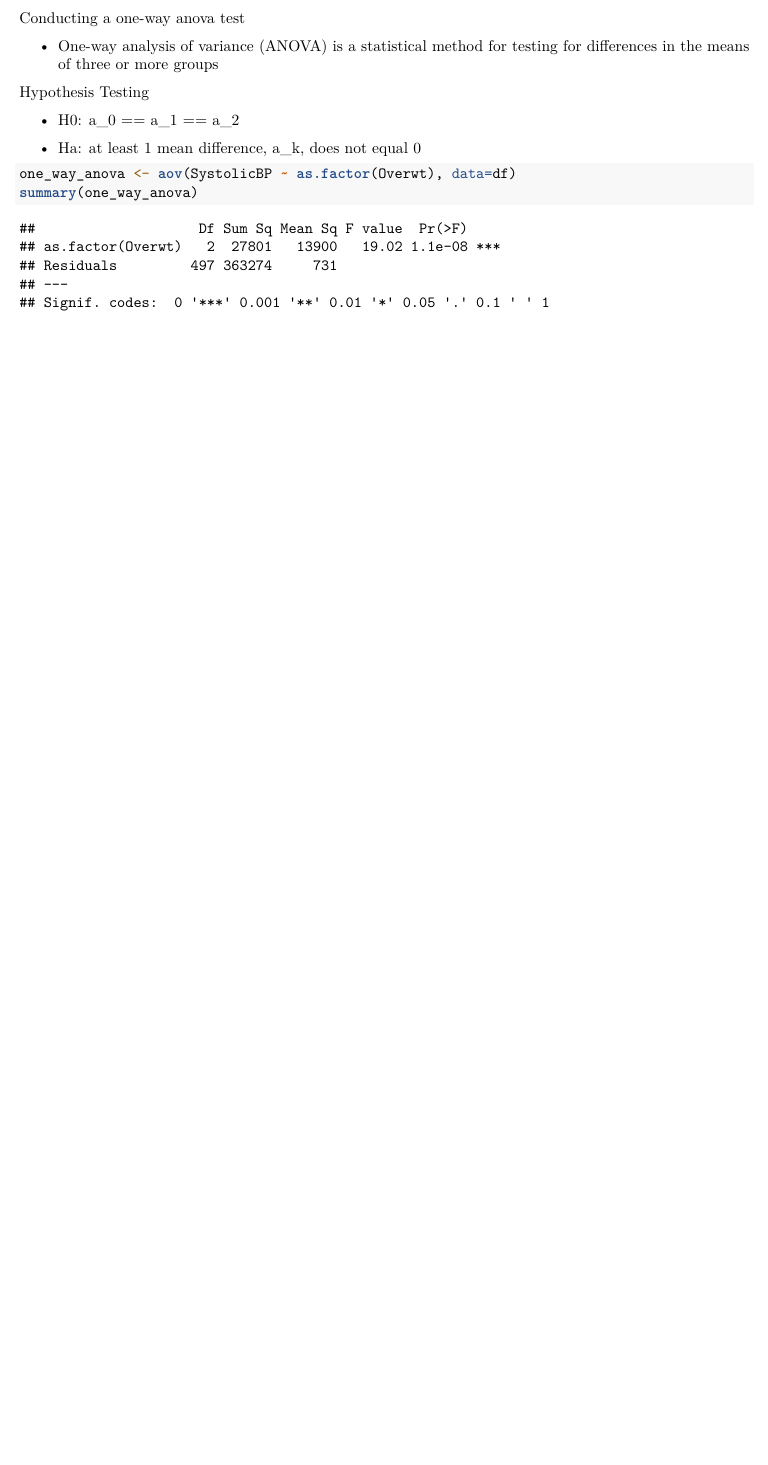
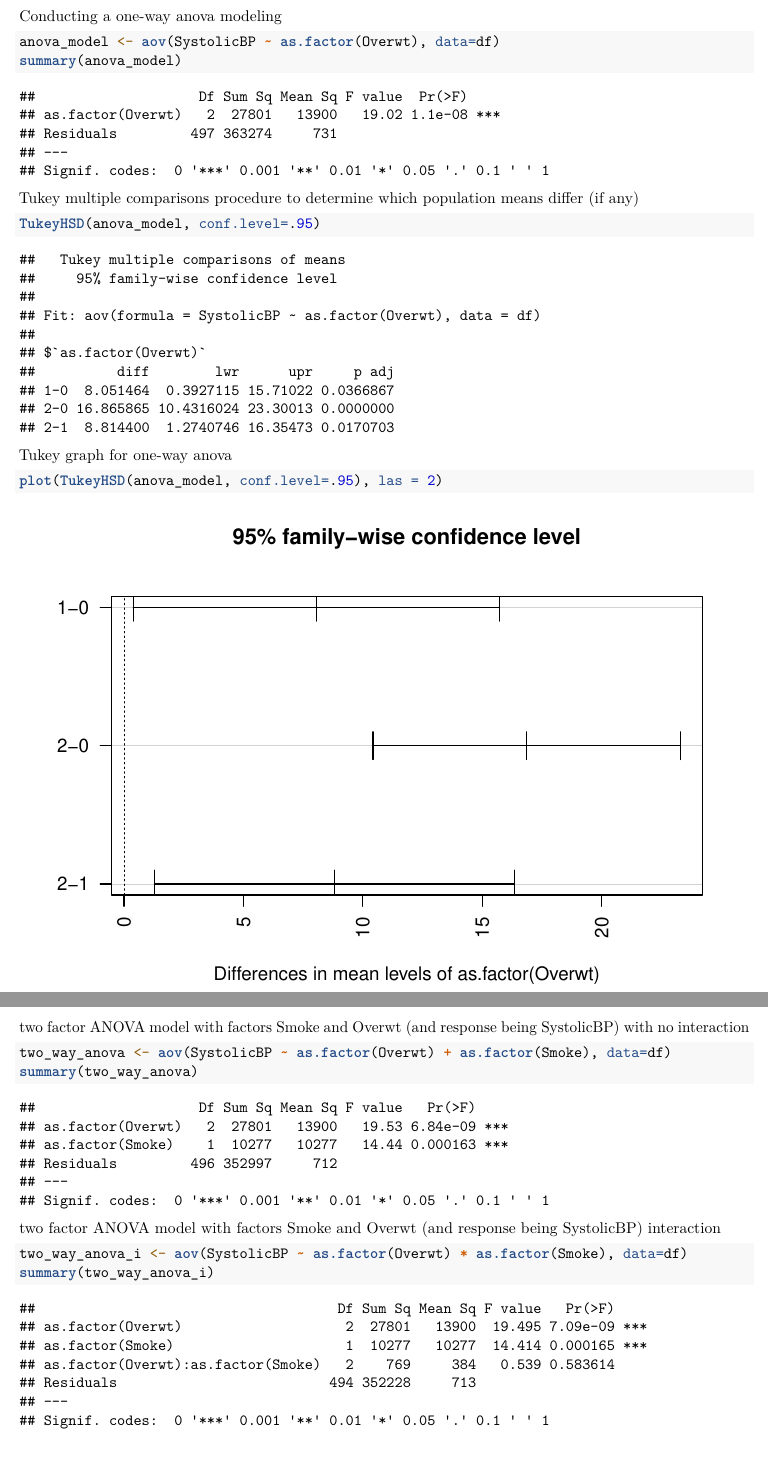
Before and after one commit to tarekel96/R_Statistical_Modeling, an R Markdown document (BloodPressure/blood_pressure.Rmd): part of page 3 of 3 before the commit and two parts of pages 4 and 5 of 5 after it, the two joined at a grey line, cut so that both start at the same text, the shorter picture padded with empty space. Rendered offline with R 4.5, knitr and Pandoc, then LaTeX, with nearby package versions.

Commit message:
Created ANOVA models and conducted analysis on results.

````diff
--- a/BloodPressure/blood_pressure.Rmd
+++ b/BloodPressure/blood_pressure.Rmd
@@ -96,17 +95,35 @@ stats_2 <- c(mean_2, sd_2, n_2)
 print(stats_2)
 ```
 
-Conducting a one-way anova test
+\newpage
 
-- One-way analysis of variance (ANOVA) is a statistical method for testing for differences in the means of three or more groups
+Conducting a one-way anova modeling
+```{r}
+anova_model <- aov(SystolicBP ~ as.factor(Overwt), data=df)
+summary(anova_model)
+```
 
-Hypothesis Testing
 
-- H0: a_0 == a_1 == a_2
+Tukey multiple comparisons procedure to determine which population means differ (if any)
+```{r}
+TukeyHSD(anova_model, conf.level=.95)
+```
 
-- Ha: at least 1 mean difference, a_k, does not equal 0
+Tukey graph for one-way anova
+```{r}
+plot(TukeyHSD(anova_model, conf.level=.95), las = 2)
+```
 
+\newpage
+
+two factor ANOVA model with factors Smoke and Overwt (and response being SystolicBP) with no interaction
 ```{r}
-one_way_anova <- aov(SystolicBP ~ as.factor(Overwt), data=df)
-summary(one_way_anova)
+two_way_anova <- aov(SystolicBP ~ as.factor(Overwt) + as.factor(Smoke), data=df)
+summary(two_way_anova)
 ```
+
+two factor ANOVA model with factors Smoke and Overwt (and response being SystolicBP) interaction
+```{r}
+two_way_anova_i <- aov(SystolicBP ~ as.factor(Overwt) * as.factor(Smoke), data=df)
+summary(two_way_anova_i)
+```
````
Also changed, not shown: BloodPressure/blood_pressure.pdf, BloodPressure/blood_pressure.Rmd (3 more changed lines).
